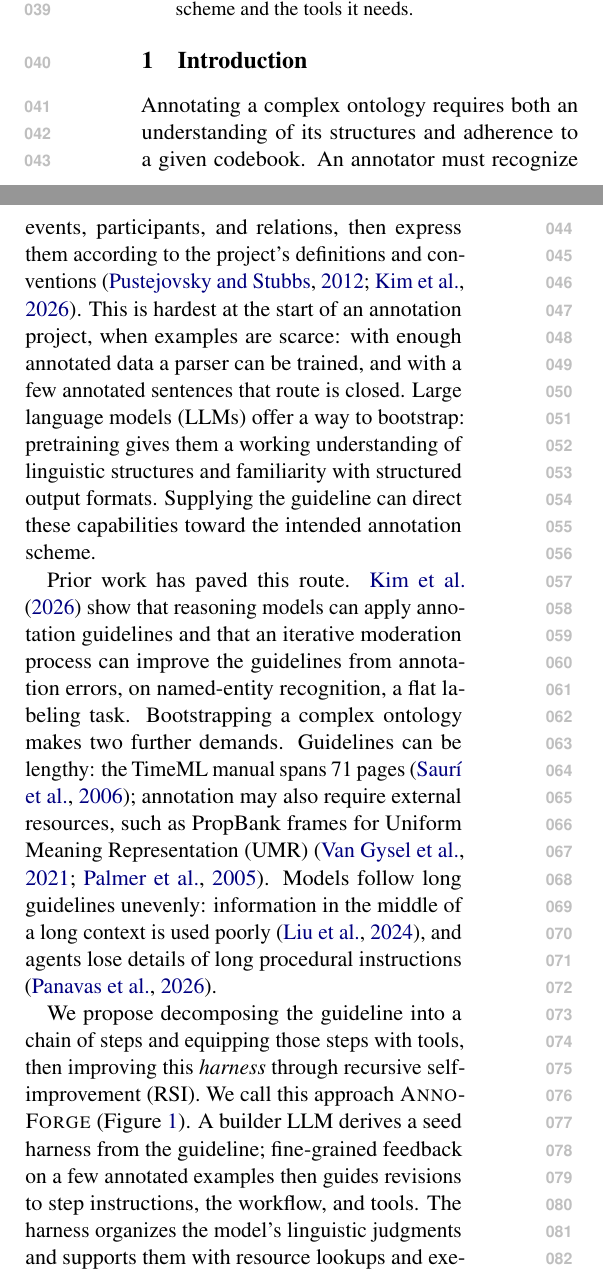
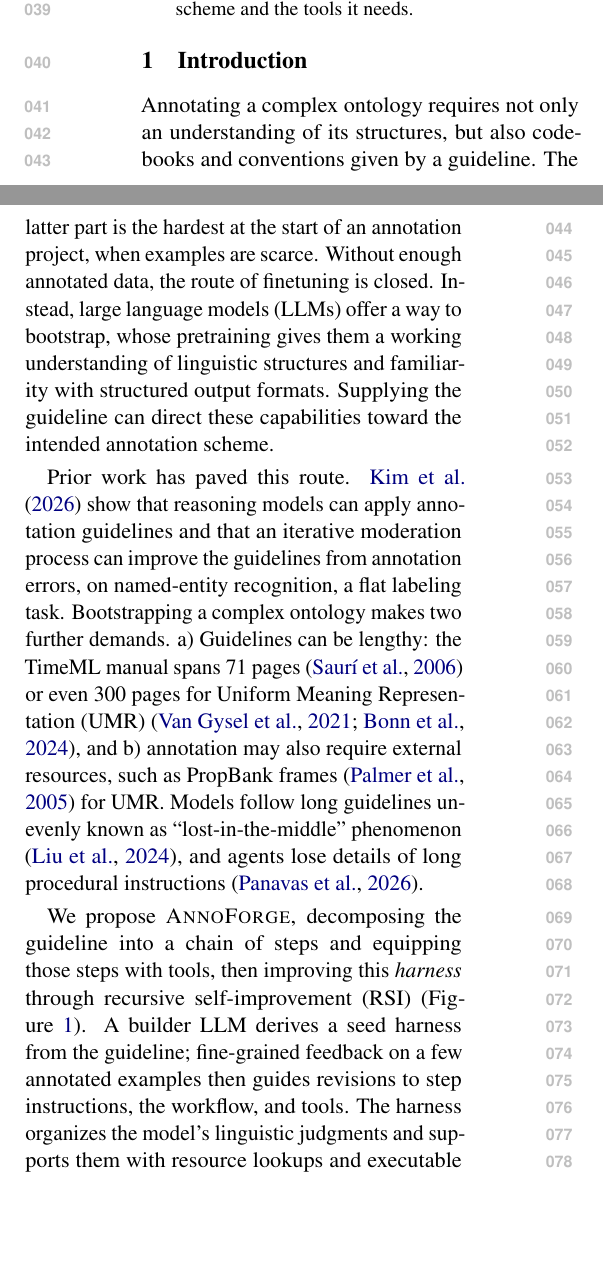
Before and after one commit to sxndqc/HarnessOntologyAnnotation, a LaTeX paper (main.tex, which reads sections/intro.tex): two parts of the columns of page 1 of 17, joined at a grey line, cut so that both start at the same text, the shorter picture padded with empty space. Compiled offline with pdfLaTeX.

Commit message:
Updates from Overleaf

```diff
--- a/main.tex
+++ b/main.tex
@@ -33,7 +33,7 @@
 \newcommand{\gapcell}{\textcolor{red}{TBD}}
 \newcommand{\todo}[1]{\textcolor{red}{[TODO: #1]}}
 
-\title{AnnoForge: Bootstrapping Complex Annotation from Guidelines\\
+\title{\sys: Bootstrapping Complex Annotation from Guidelines\\
 by Recursive Self-Improvement of the Annotation Harness}
 
 \author{Anonymous ACL submission}
--- a/sections/intro.tex
+++ b/sections/intro.tex
@@ -1,11 +1,11 @@
 \section{Introduction}
 \label{sec:intro}
 
-Annotating a complex ontology requires both an understanding of its structures and adherence to a given codebook. An annotator must recognize events, participants, and relations, then express them according to the project's definitions and conventions \citep{pustejovsky2012natural,kim2026refining}. This is hardest at the start of an annotation project, when examples are scarce: with enough annotated data a parser can be trained, and with a few annotated sentences that route is closed. Large language models (LLMs) offer a way to bootstrap: pretraining gives them a working understanding of linguistic structures and familiarity with structured output formats. Supplying the guideline can direct these capabilities toward the intended annotation scheme.
+Annotating a complex ontology requires not only an understanding of its structures, but also codebooks and conventions given by a guideline. The latter part is the hardest at the start of an annotation project, when examples are scarce. Without enough annotated data, the route of finetuning is closed. Instead, large language models (LLMs) offer a way to bootstrap, whose pretraining gives them a working understanding of linguistic structures and familiarity with structured output formats. Supplying the guideline can direct these capabilities toward the intended annotation scheme.
 
-Prior work has paved this route. \citet{kim2026refining} show that reasoning models can apply annotation guidelines and that an iterative moderation process can improve the guidelines from annotation errors, on named-entity recognition, a flat labeling task. Bootstrapping a complex ontology makes two further demands. Guidelines can be lengthy: the TimeML manual spans 71 pages \citep{sauri2006timeml}; annotation may also require external resources, such as PropBank frames for Uniform Meaning Representation (UMR) \citep{vangysel2021designing,palmer2005propbank}. Models follow long guidelines unevenly: information in the middle of a long context is used poorly \citep{liu2024lost}, and agents lose details of long procedural instructions \citep{panavas2026handbook}.
+Prior work has paved this route. \citet{kim2026refining} show that reasoning models can apply annotation guidelines and that an iterative moderation process can improve the guidelines from annotation errors, on named-entity recognition, a flat labeling task. Bootstrapping a complex ontology makes two further demands. a) Guidelines can be lengthy: the TimeML manual spans 71 pages \citep{sauri2006timeml} or even 300 pages for Uniform Meaning Representation (UMR) \citep{vangysel2021designing, bonn2024building}, and b) annotation may also require external resources, such as PropBank frames \citep{palmer2005propbank} for UMR. Models follow long guidelines unevenly known as ``lost-in-the-middle'' phenomenon \citep{liu2024lost}, and agents lose details of long procedural instructions \citep{panavas2026handbook}.
 
-We propose decomposing the guideline into a chain of steps and equipping those steps with tools, then improving this \emph{harness} through recursive self-improvement (RSI). We call this approach \sys (Figure~\ref{fig:overview}). A builder LLM derives a seed harness from the guideline; fine-grained feedback on a few annotated examples then guides revisions to step instructions, the workflow, and tools. The harness organizes the model's linguistic judgments and supports them with resource lookups and executable rules. It thus turns instructions and limited supervision into a working annotator, without fine-tuning.
+We propose \sys, decomposing the guideline into a chain of steps and equipping those steps with tools, then improving this \emph{harness} through recursive self-improvement (RSI) (Figure~\ref{fig:overview}). A builder LLM derives a seed harness from the guideline; fine-grained feedback on a few annotated examples then guides revisions to step instructions, the workflow, and tools. The harness organizes the model's linguistic judgments and supports them with resource lookups and executable rules.
 
 Our contributions are threefold:
 \begin{enumerate}[leftmargin=*,itemsep=1pt,topsep=2pt]
```
